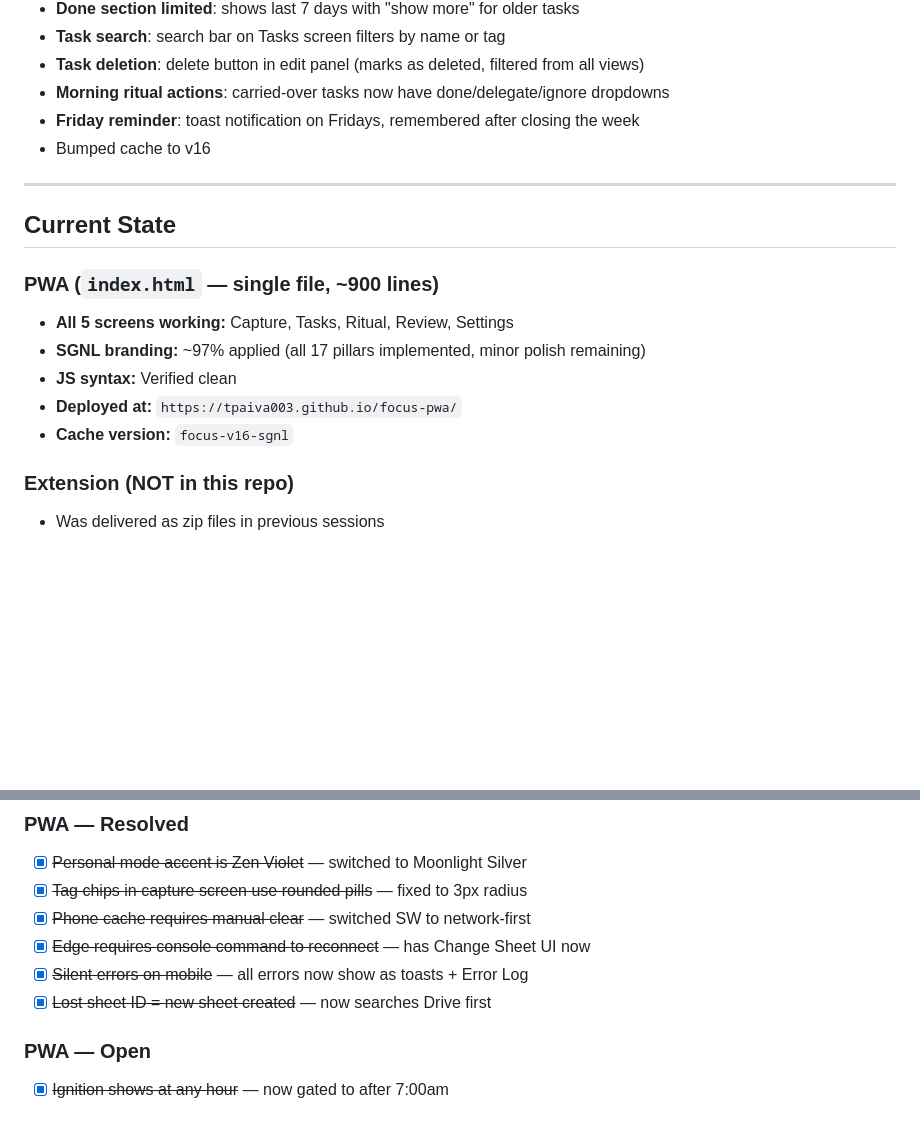
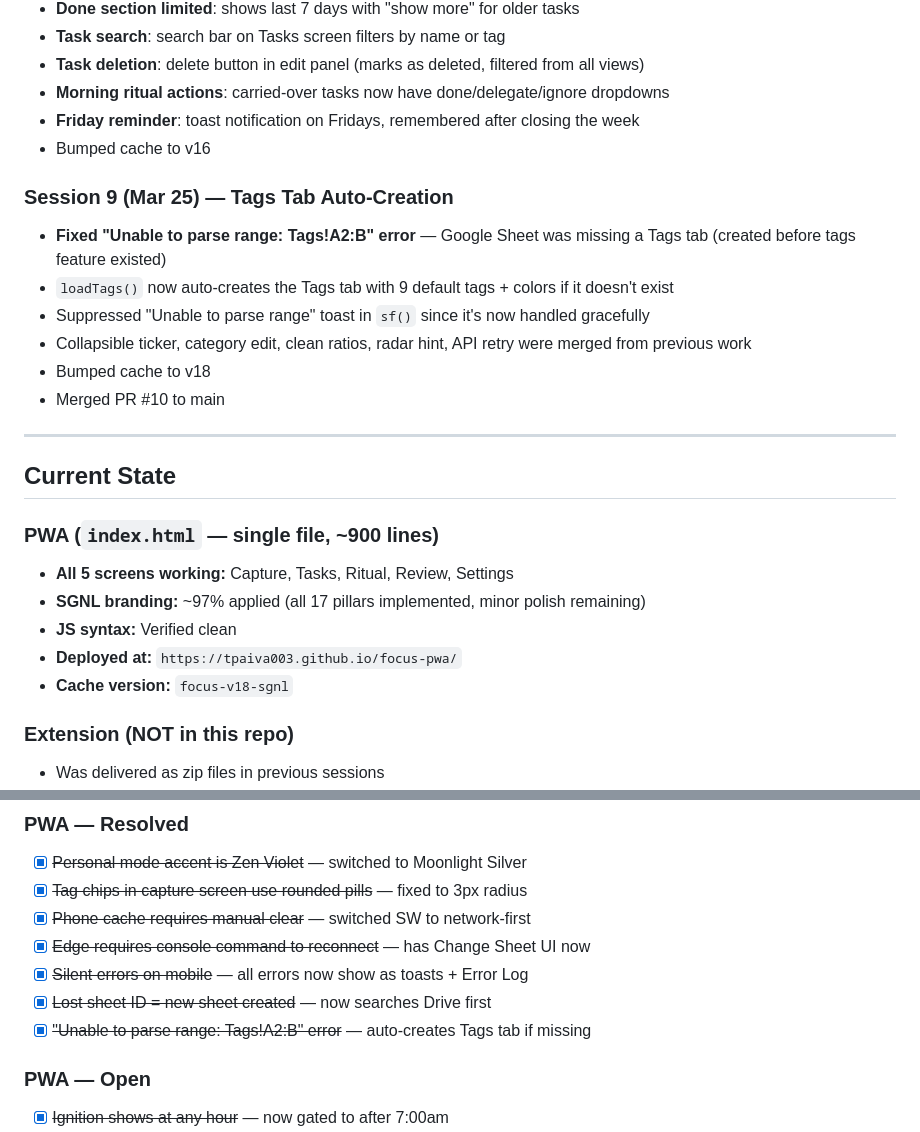
Before and after one commit to tpaiva003/focus-pwa, a Markdown page: MEMORY.md, 2 parts joined by grey strips. Rendered like a GitHub page; blank space fills up the shorter version.

Commit message:
Update MEMORY.md with Session 9 — Tags tab auto-creation fix
https://claude.ai/code/session_015y7JBm2a97LYQMVdkLbdoU

```diff
--- a/MEMORY.md
+++ b/MEMORY.md
@@ -163,6 +163,14 @@ The brand spec was designed with Gemini and defines FOCUS: SGNL as a "Strategic
 - **Friday reminder**: toast notification on Fridays, remembered after closing the week
 - Bumped cache to v16
 
+### Session 9 (Mar 25) — Tags Tab Auto-Creation
+- **Fixed "Unable to parse range: Tags!A2:B" error** — Google Sheet was missing a Tags tab (created before tags feature existed)
+- `loadTags()` now auto-creates the Tags tab with 9 default tags + colors if it doesn't exist
+- Suppressed "Unable to parse range" toast in `sf()` since it's now handled gracefully
+- Collapsible ticker, category edit, clean ratios, radar hint, API retry were merged from previous work
+- Bumped cache to v18
+- Merged PR #10 to main
+
 ---
 
 ## Current State
@@ -172,7 +180,7 @@ The brand spec was designed with Gemini and defines FOCUS: SGNL as a "Strategic
 - **SGNL branding:** ~97% applied (all 17 pillars implemented, minor polish remaining)
 - **JS syntax:** Verified clean
 - **Deployed at:** `https://tpaiva003.github.io/focus-pwa/`
-- **Cache version:** `focus-v16-sgnl`
+- **Cache version:** `focus-v18-sgnl`
 
 ### Extension (NOT in this repo)
 - Was delivered as zip files in previous sessions
@@ -240,6 +248,7 @@ The brand spec was designed with Gemini and defines FOCUS: SGNL as a "Strategic
 - [x] ~~Edge requires console command to reconnect~~ — has Change Sheet UI now
 - [x] ~~Silent errors on mobile~~ — all errors now show as toasts + Error Log
 - [x] ~~Lost sheet ID = new sheet created~~ — now searches Drive first
+- [x] ~~"Unable to parse range: Tags!A2:B" error~~ — auto-creates Tags tab if missing
 
 ### PWA — Open
 - [x] ~~Ignition shows at any hour~~ — now gated to after 7:00am
```
